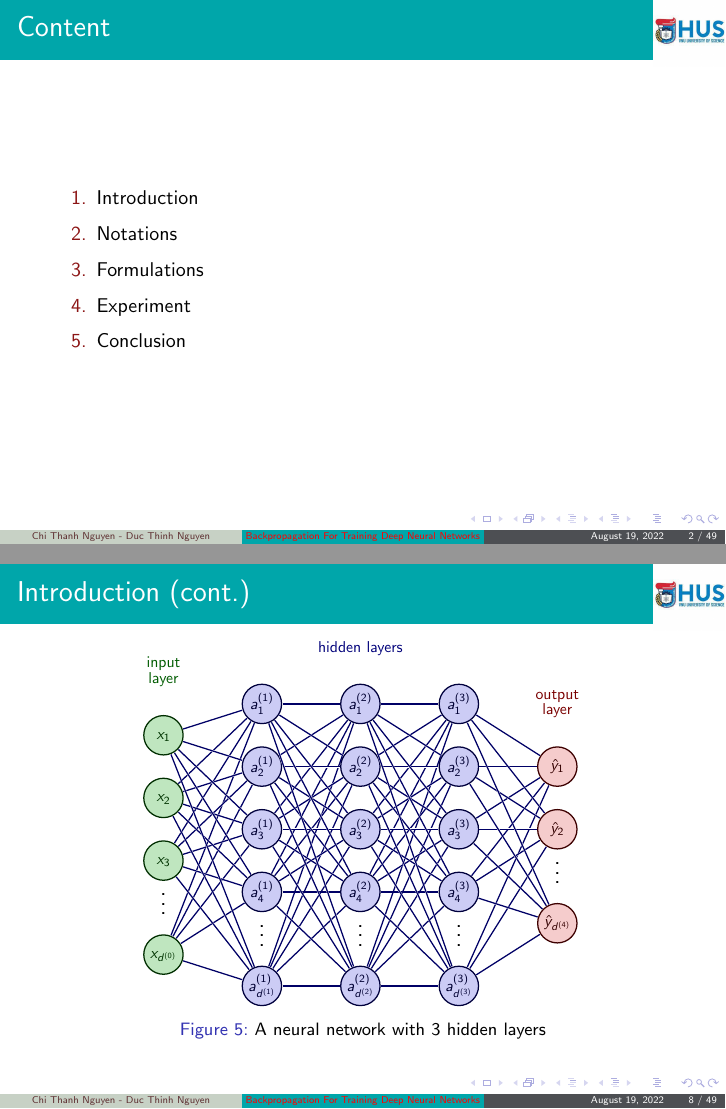
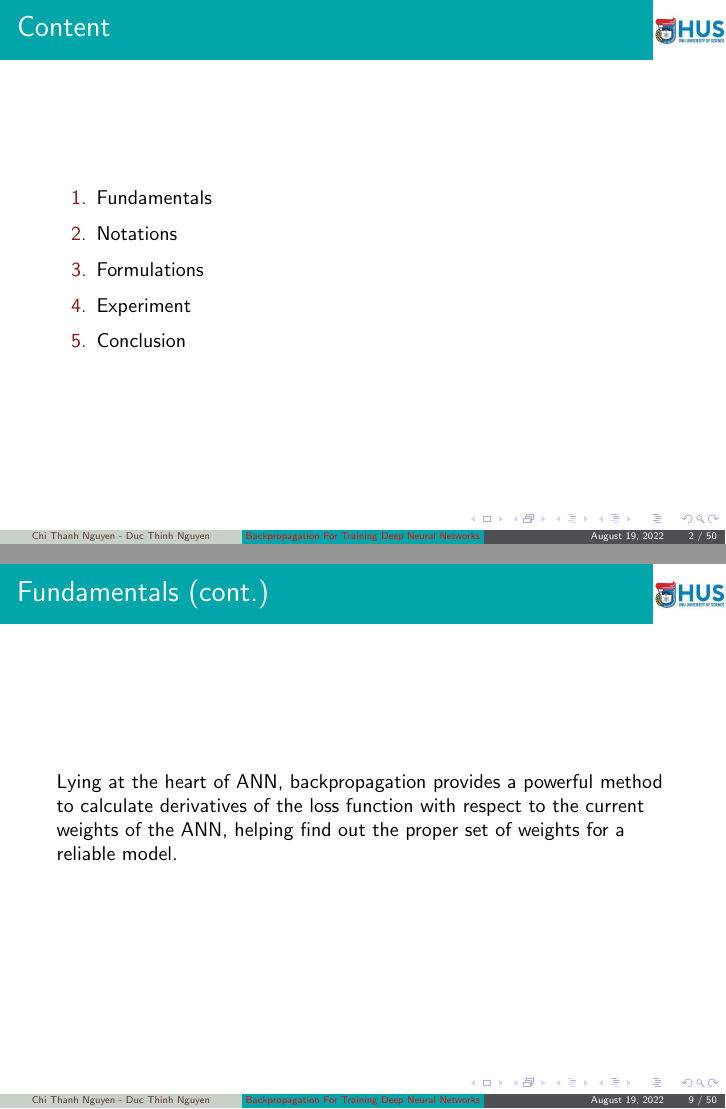
Before and after one commit to NguyenThanhAI/Academic_English_Slide, LaTeX slides (main.tex): pages 2 and 8 of 49 before the commit and pages 2 and 9 of 50 after it, joined at a grey line. Compiled offline with pdfLaTeX.

Commit message:
Thinh requirement

```diff
--- a/main.tex
+++ b/main.tex
@@ -163,7 +163,7 @@
 \begin{frame}{Content}
 
 \begin{enumerate}
-	\item Introduction
+	\item Fundamentals
  	\item Notations
 	\item Formulations
 	\item Experiment
@@ -172,7 +172,7 @@
 
 \end{frame}
 
-\begin{frame}[allowframebreaks]{Introduction}
+\begin{frame}[allowframebreaks]{Fundamentals}
 	\begin{figure}
 		\centering
 		\resizebox{5.5cm}{!}{%
@@ -206,10 +206,13 @@
   		\item A neural network unit computes a non-linear weighted combination of its inputs.
 	\end{itemize}
 
+
+	What is the name of “neural networks” derived from?
+
 	\begin{figure}
 		\centering
 		\includegraphics[width=10cm]{natural_neuron.png}
-		\caption{Similarity between a natural neuron and an artificial neuron}
+		\caption{Similarities between biological neurons and artificial neurons}
 	\end{figure}
 	\framebreak
 	Some popular activation functions:
@@ -314,6 +317,7 @@
 		\caption{A neural network with 3 hidden layers}
 	\end{figure}
 
+	Lying at the heart of ANN, backpropagation provides a powerful method to calculate derivatives of the loss function with respect to the current weights of the ANN, helping find out the proper set of weights for a reliable model.
 \end{frame}
 
 \begin{frame}[allowframebreaks]{Notations}
```
Also changed, not shown: main.tex (10 more changed lines).
